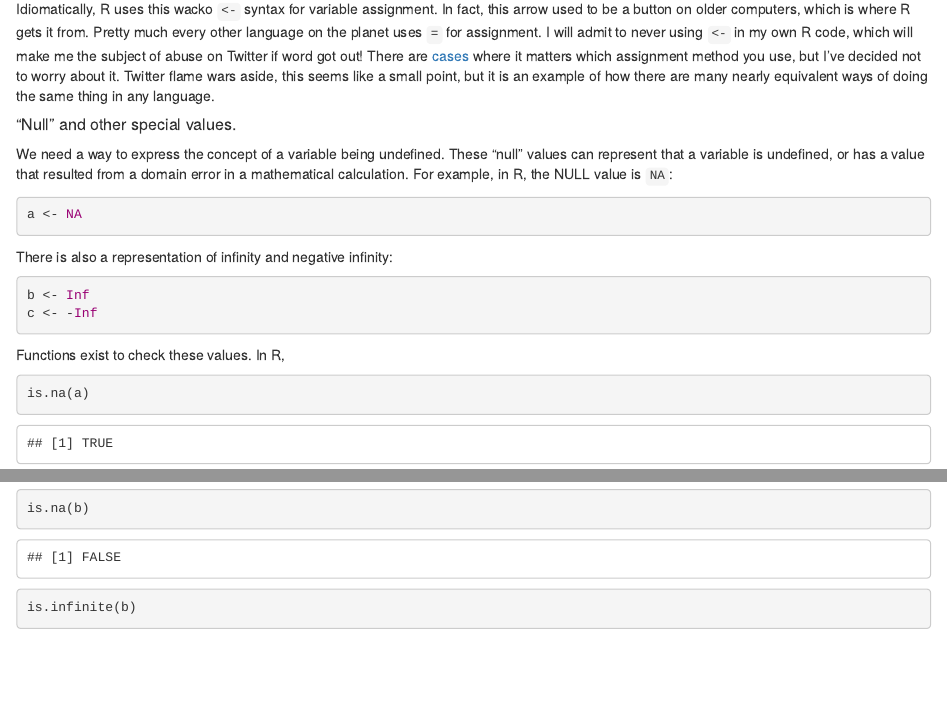
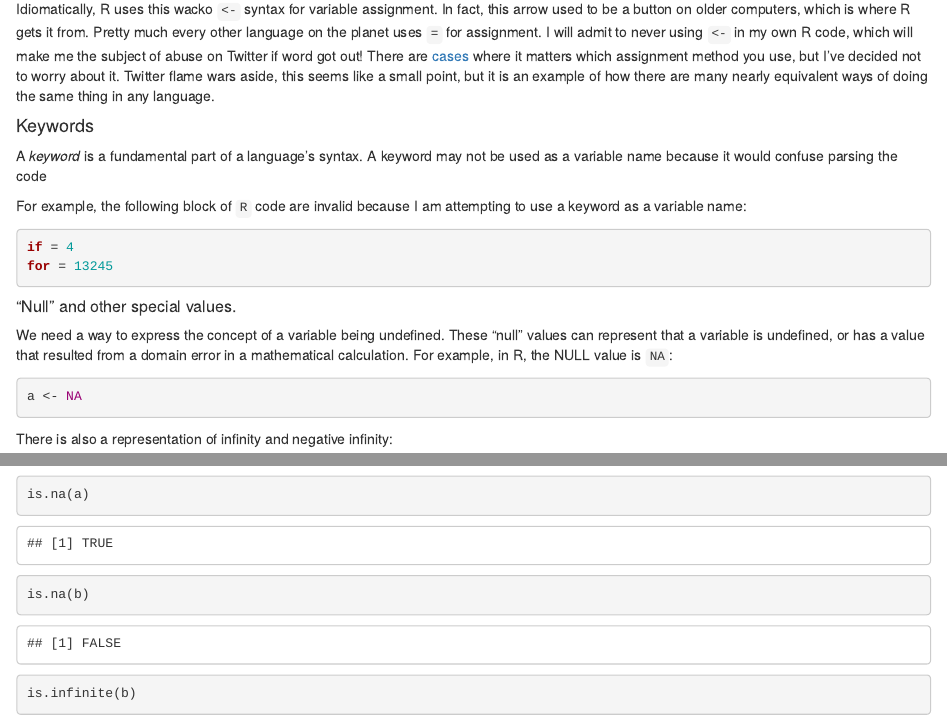
Before and after one commit to ThorntonLab/ComputerSkills4GradStudents, an R Markdown document (chapters/Programming.Rmd): the page in a window 1100 px wide, from 2360 px down, and a second part further down, joined at a grey line. Rendered offline with R 4.5, knitr and Pandoc, with nearby package versions.

Commit message:
Define keyword.  Closes #8.

````diff
--- a/chapters/Programming.Rmd
+++ b/chapters/Programming.Rmd
@@ -134,6 +135,18 @@ where R gets it from.  Pretty much every other language on the planet uses `=` f
 own R code, which will make me the subject of abuse on Twitter if word got out!  There are [cases](https://blog.revolutionanalytics.com/2008/12/use-equals-or-arrow-for-assignment.html)
 where it matters which assignment method you use, but I've decided not to worry about it.  Twitter flame wars aside,
 this seems like a small point, but it is an example of how there are many nearly equivalent ways of doing the same thing in any language.
+
+#### Keywords
+
+A *keyword* is a fundamental part of a language's syntax.  A keyword may not be used as a variable name because it would
+confuse parsing the code
+
+For example, the following block of `R` code are invalid because I am attempting to use a keyword as a variable name:
+
+```{r, eval=F}
+if = 4
+for = 13245
+```
 
 ##### "Null" and other special values.
 
````
Also changed, not shown: chapters/Programming.Rmd (1 more changed lines).
